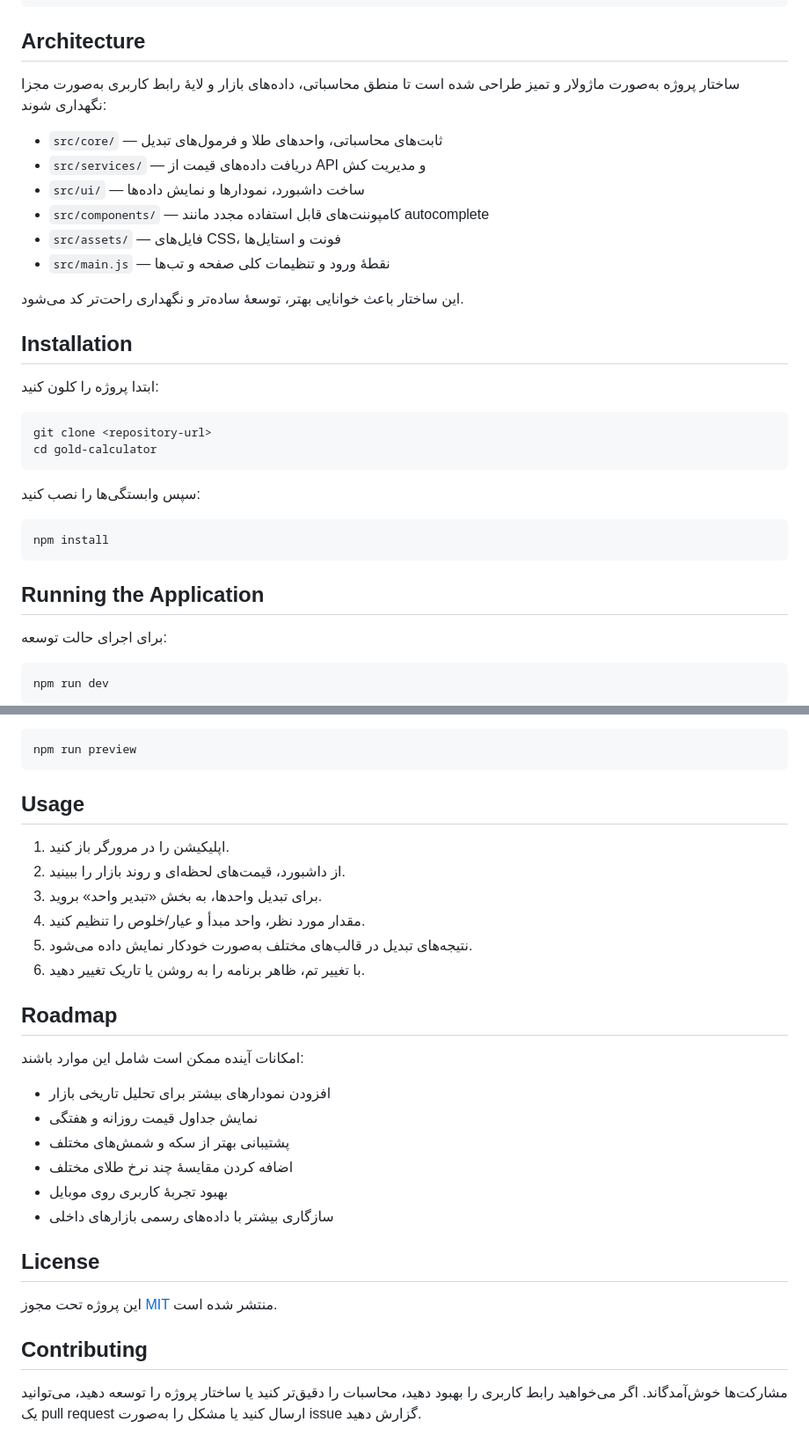
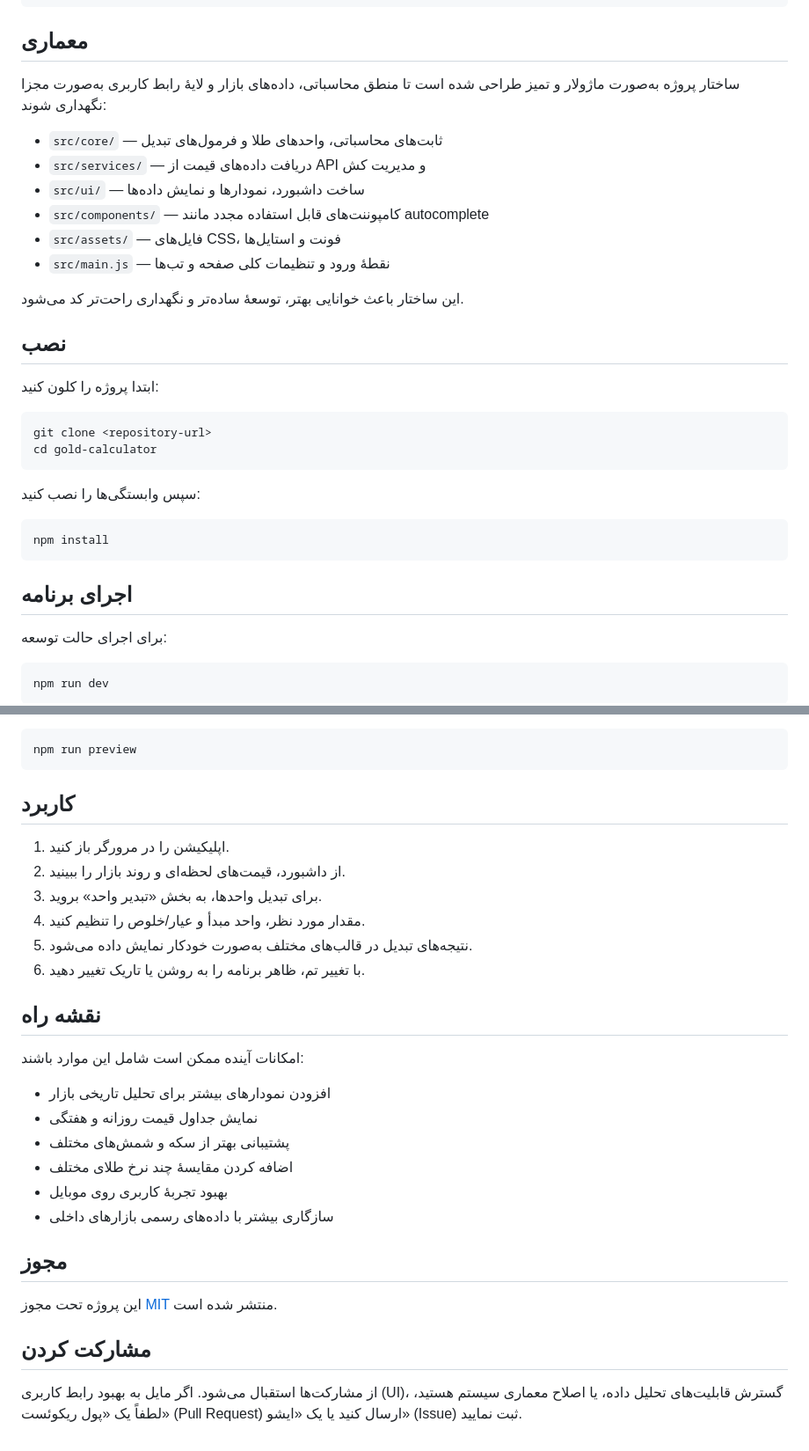
Before and after one commit to AR2BJ/gold-price-and-calculator, a Markdown page: README.md, 2 parts joined by grey strips. Shown at 88% size. Drawn GitHub-style.

````diff
--- a/README.md
+++ b/README.md
@@ -79,7 +79,7 @@ gold-calculator/
 └── README.md
 ```
 
-## Architecture
+## معماری
 
 ساختار پروژه به‌صورت ماژولار و تمیز طراحی شده است تا منطق محاسباتی، داده‌های بازار و لایهٔ رابط کاربری به‌صورت مجزا نگهداری شوند:
 
@@ -92,7 +92,7 @@ gold-calculator/
 
 این ساختار باعث خوانایی بهتر، توسعهٔ ساده‌تر و نگهداری راحت‌تر کد می‌شود.
 
-## Installation
+## نصب
 
 ابتدا پروژه را کلون کنید:
 
@@ -107,7 +107,7 @@ cd gold-calculator
 npm install
 ```
 
-## Running the Application
+## اجرای برنامه
 
 برای اجرای حالت توسعه:
 
@@ -127,7 +127,7 @@ npm run build
 npm run preview
 ```
 
-## Usage
+## کاربرد
 
 1. اپلیکیشن را در مرورگر باز کنید.
 2. از داشبورد، قیمت‌های لحظه‌ای و روند بازار را ببینید.
@@ -136,7 +136,7 @@ npm run preview
 5. نتیجه‌های تبدیل در قالب‌های مختلف به‌صورت خودکار نمایش داده می‌شود.
 6. با تغییر تم، ظاهر برنامه را به روشن یا تاریک تغییر دهید.
 
-## Roadmap
+## نقشه راه
 
 امکانات آینده ممکن است شامل این موارد باشند:
 
@@ -147,10 +147,10 @@ npm run preview
 - بهبود تجربهٔ کاربری روی موبایل
 - سازگاری بیشتر با داده‌های رسمی بازارهای داخلی
 
-## License
+## مجوز
 
 این پروژه تحت مجوز [MIT](./LICENSE) منتشر شده است.
 
-## Contributing
+## مشارکت کردن
 
-مشارکت‌ها خوش‌آمدگاند. اگر می‌خواهید رابط کاربری را بهبود دهید، محاسبات را دقیق‌تر کنید یا ساختار پروژه را توسعه دهید، می‌توانید یک pull request ارسال کنید یا مشکل را به‌صورت issue گزارش دهید.
+از مشارکت‌ها استقبال می‌شود. اگر مایل به بهبود رابط کاربری (UI)، گسترش قابلیت‌های تحلیل داده، یا اصلاح معماری سیستم هستید، لطفاً یک «پول ریکوئست» (Pull Request) ارسال کنید یا یک «ایشو» (Issue) ثبت نمایید.
````
Also changed, not shown: other parts of README.md (+5 -5 lines).
